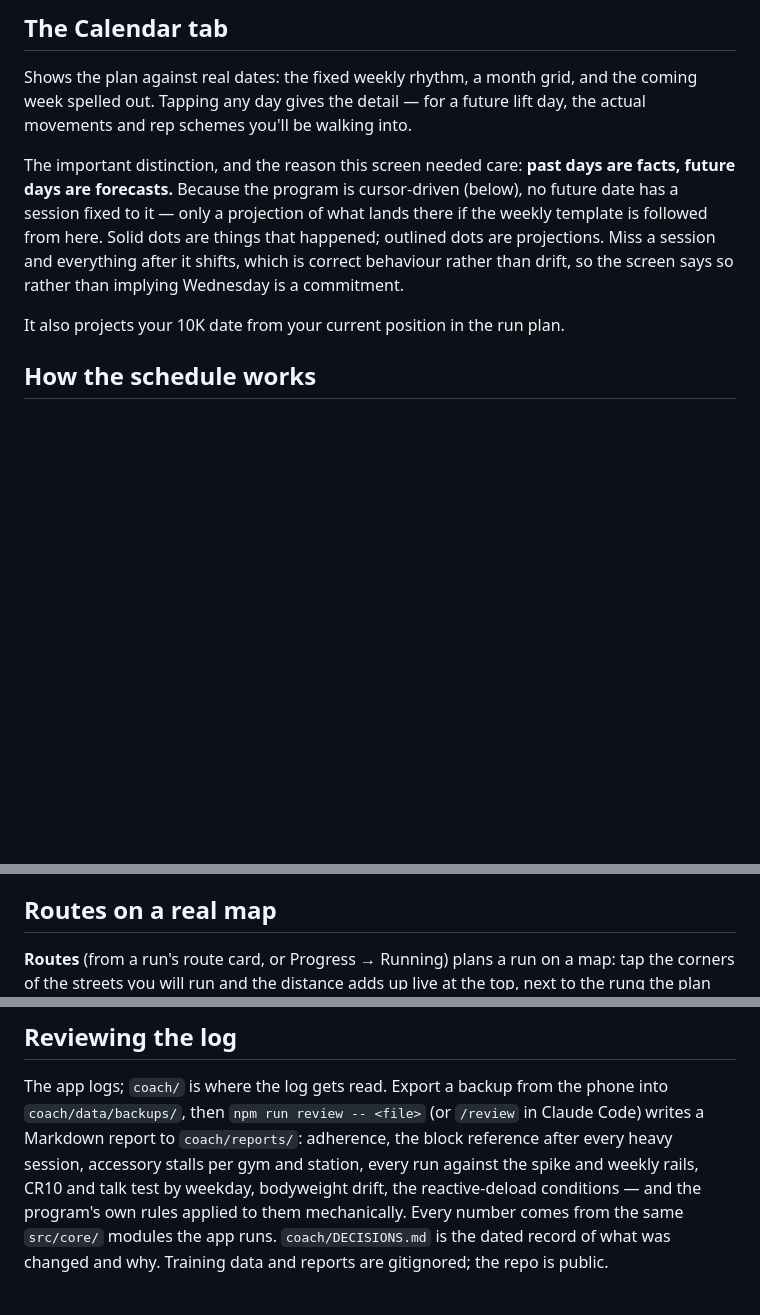
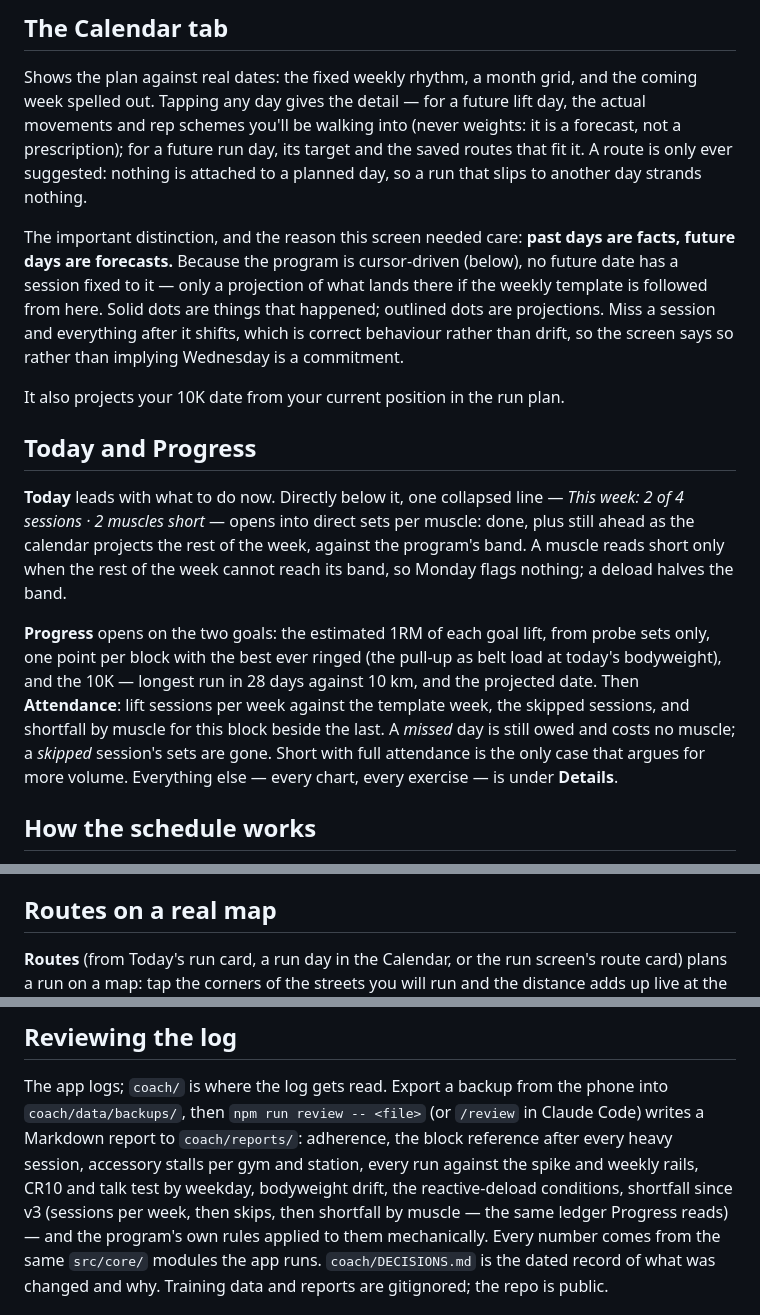
Before and after one commit to alonstolin/TrainingApp, a Markdown page: README.md, 3 parts joined by grey strips. Drawn GitHub-style; blank space fills up the shorter version.

Commit message:
docs: describe Today's week line, the new Progress, and where routes live
README catches up with #2–#7: the Calendar previews a run day's target
and the routes that fit it; Today's week line; Progress opening on the
goals, then Attendance, then Details; routes reached from Today's run
card and Calendar run days rather than Progress; the review report's
shortfall section. CLAUDE.md records that core/attendance.js is the one
calculation Today, Progress and the review report all read.

Refs #1

Co-Authored-By: Claude Opus 5.5 <noreply@anthropic.com>

```diff
--- a/README.md
+++ b/README.md
@@ -124,7 +124,10 @@ The current basis is [research/SYNTHESIS.md](research/SYNTHESIS.md), with the fo
 
 Shows the plan against real dates: the fixed weekly rhythm, a month grid, and the
 coming week spelled out. Tapping any day gives the detail — for a future lift day,
-the actual movements and rep schemes you'll be walking into.
+the actual movements and rep schemes you'll be walking into (never weights: it is
+a forecast, not a prescription); for a future run day, its target and the saved
+routes that fit it. A route is only ever suggested: nothing is attached to a
+planned day, so a run that slips to another day strands nothing.
 
 The important distinction, and the reason this screen needed care: **past days are
 facts, future days are forecasts.** Because the program is cursor-driven (below),
@@ -135,6 +138,24 @@ which is correct behaviour rather than drift, so the screen says so rather than
 implying Wednesday is a commitment.
 
 It also projects your 10K date from your current position in the run plan.
+
+## Today and Progress
+
+**Today** leads with what to do now. Directly below it, one collapsed line —
+*This week: 2 of 4 sessions · 2 muscles short* — opens into direct sets per
+muscle: done, plus still ahead as the calendar projects the rest of the week,
+against the program's band. A muscle reads short only when the rest of the week
+cannot reach its band, so Monday flags nothing; a deload halves the band.
+
+**Progress** opens on the two goals: the estimated 1RM of each goal lift, from
+probe sets only, one point per block with the best ever ringed (the pull-up as
+belt load at today's bodyweight), and the 10K — longest run in 28 days against
+10 km, and the projected date. Then **Attendance**: lift sessions per week
+against the template week, the skipped sessions, and shortfall by muscle for
+this block beside the last. A *missed* day is still owed and costs no muscle; a
+*skipped* session's sets are gone. Short with full attendance is the only case
+that argues for more volume. Everything else — every chart, every exercise —
+is under **Details**.
 
 ## How the schedule works
 
@@ -235,7 +256,8 @@ Independently of that, tapping the number on any stepper opens a keypad that tak
 
 ## Routes on a real map
 
-**Routes** (from a run's route card, or Progress → Running) plans a run on a
+**Routes** (from Today's run card, a run day in the Calendar, or the run
+screen's route card) plans a run on a
 map: tap the corners of the streets you will run and the distance adds up live
 at the top, next to the rung the plan wants next. Start from your current
 location or from the first tap; drag a corner to move it, tap one to remove it;
@@ -264,7 +286,9 @@ phone into `coach/data/backups/`, then `npm run review -- <file>` (or `/review`
 in Claude Code) writes a Markdown report to `coach/reports/`: adherence, the
 block reference after every heavy session, accessory stalls per gym and
 station, every run against the spike and weekly rails, CR10 and talk test by
-weekday, bodyweight drift, the reactive-deload conditions — and the program's
+weekday, bodyweight drift, the reactive-deload conditions, shortfall since v3
+(sessions per week, then skips, then shortfall by muscle — the same ledger
+Progress reads) — and the program's
 own rules applied to them mechanically. Every number comes from the same
 `src/core/` modules the app runs. `coach/DECISIONS.md` is the dated record of
 what was changed and why. Training data and reports are gitignored; the repo
```
Also changed, not shown: CLAUDE.md (+4 -0 lines).
